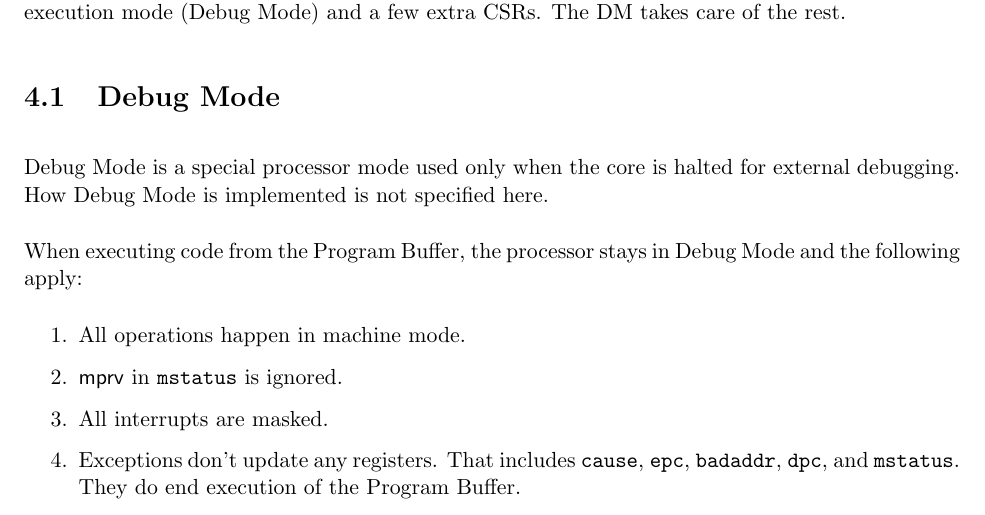
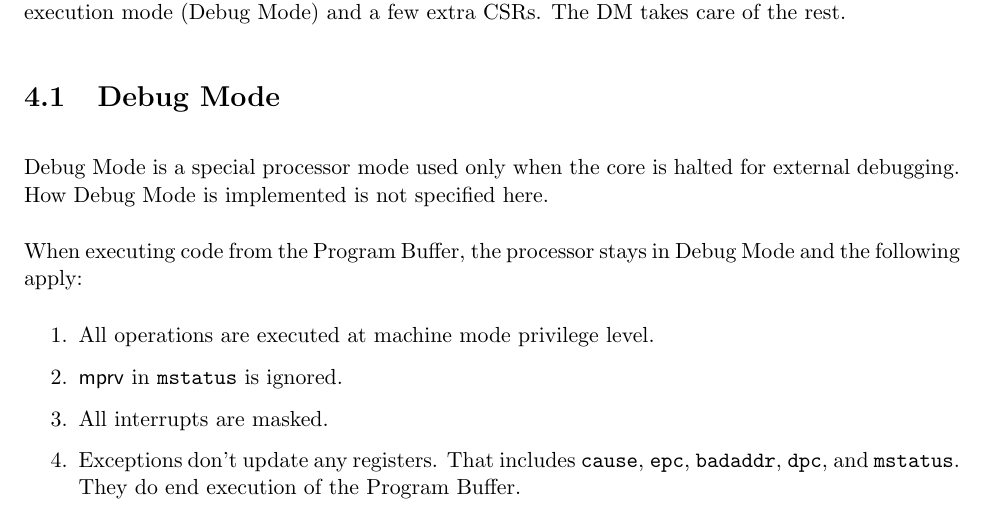
Before and after one commit to riscv/riscv-debug-spec, a LaTeX book (riscv-debug-spec.tex, which reads core_debug.tex): part of page 27 of 45, cut so that both start at the same text. Compiled offline with pdfLaTeX; a LaTeX package or settings file that is missing is left out.

Commit message:
Clarify we're talking about privilege

```diff
--- a/core_debug.tex
+++ b/core_debug.tex
@@ -12,7 +12,7 @@ external debugging. How Debug Mode is implemented is not specified here.
 
 \begin{steps}{When executing code from the Program Buffer, the processor stays
     in Debug Mode and the following apply:}
-\item All operations happen in machine mode.
+\item All operations are executed at machine mode privilege level.
 \item \Fmprv in \Rmstatus is ignored.
 \item All interrupts are masked.
 \item Exceptions don't update any registers.  That includes {\tt cause}, {\tt
```
